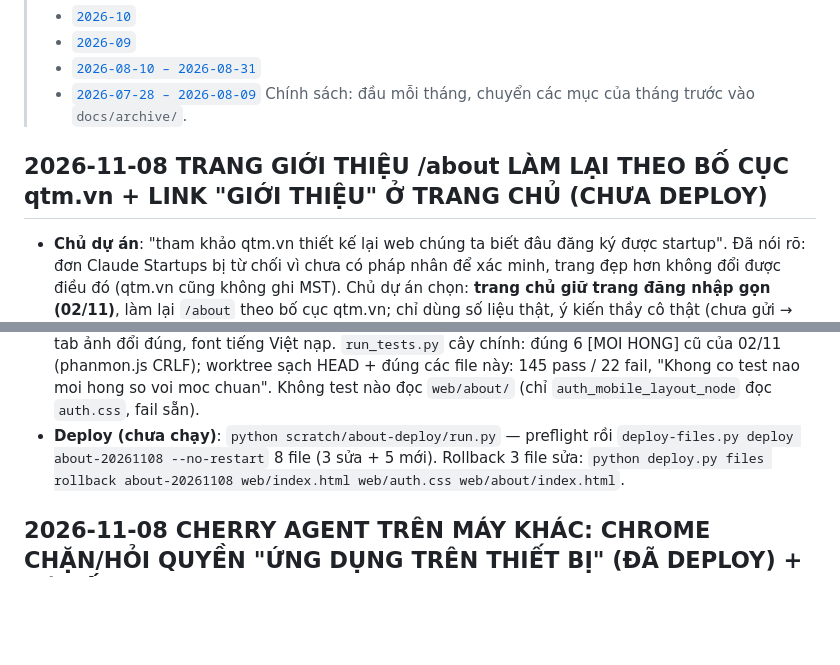
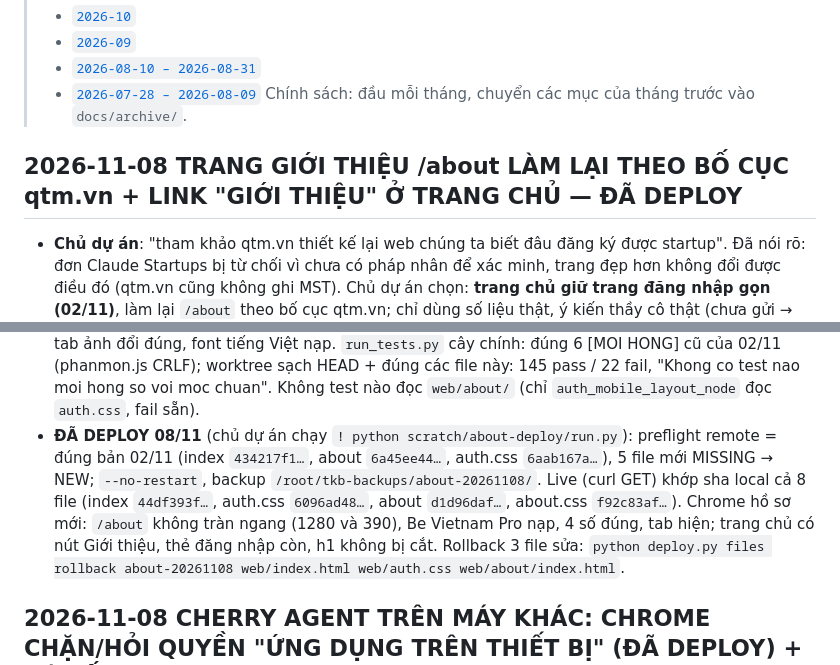
Before and after one commit to thoikhoabieucherry/TKBCherry, a Markdown page: docs/PROJECT_HANDOFF.md, 2 parts joined by grey strips. Drawn GitHub-style; blank space fills up the shorter version.

Commit message:
docs: new About page and homepage link are deployed and verified live (08/11)
Co-Authored-By: Claude Opus 5.5 <noreply@anthropic.com>

```diff
--- a/docs/PROJECT_HANDOFF.md
+++ b/docs/PROJECT_HANDOFF.md
@@ -9,7 +9,7 @@
 > - [`2026-07-28 – 2026-08-09`](archive/PROJECT_HANDOFF_2026-07-28_2026-08-09.md)
 > Chính sách: đầu mỗi tháng, chuyển các mục của tháng trước vào `docs/archive/`.
 
-## 2026-11-08 TRANG GIỚI THIỆU /about LÀM LẠI THEO BỐ CỤC qtm.vn + LINK "GIỚI THIỆU" Ở TRANG CHỦ (CHƯA DEPLOY)
+## 2026-11-08 TRANG GIỚI THIỆU /about LÀM LẠI THEO BỐ CỤC qtm.vn + LINK "GIỚI THIỆU" Ở TRANG CHỦ — ĐÃ DEPLOY
 
 - **Chủ dự án**: "tham khảo qtm.vn thiết kế lại web chúng ta biết đâu đăng ký được startup". Đã nói rõ: đơn Claude Startups bị
   từ chối vì chưa có pháp nhân để xác minh, trang đẹp hơn không đổi được điều đó (qtm.vn cũng không ghi MST). Chủ dự án chọn:
@@ -37,8 +37,11 @@
 - **Kiểm**: Chrome headless 1254×700 (2x) và 390×844 mobile: không tràn ngang (scrollWidth = 390), tab ảnh đổi đúng, font tiếng Việt nạp.
   `run_tests.py` cây chính: đúng 6 [MOI HONG] cũ của 02/11 (phanmon.js CRLF); worktree sạch HEAD + đúng các file này: 145 pass / 22 fail,
   "Khong co test nao moi hong so voi moc chuan". Không test nào đọc `web/about/` (chỉ `auth_mobile_layout_node` đọc `auth.css`, fail sẵn).
-- **Deploy (chưa chạy)**: `python scratch/about-deploy/run.py` — preflight rồi `deploy-files.py deploy about-20261108 --no-restart` 8 file
-  (3 sửa + 5 mới). Rollback 3 file sửa: `python deploy.py files rollback about-20261108 web/index.html web/auth.css web/about/index.html`.
+- **ĐÃ DEPLOY 08/11** (chủ dự án chạy `! python scratch/about-deploy/run.py`): preflight remote = đúng bản 02/11 (index `434217f1…`,
+  about `6a45ee44…`, auth.css `6aab167a…`), 5 file mới MISSING → NEW; `--no-restart`, backup `/root/tkb-backups/about-20261108/`.
+  Live (curl GET) khớp sha local cả 8 file (index `44df393f…`, auth.css `6096ad48…`, about `d1d96daf…`, about.css `f92c83af…`).
+  Chrome hồ sơ mới: `/about` không tràn ngang (1280 và 390), Be Vietnam Pro nạp, 4 số đúng, tab hiện; trang chủ có nút Giới thiệu,
+  thẻ đăng nhập còn, h1 không bị cắt. Rollback 3 file sửa: `python deploy.py files rollback about-20261108 web/index.html web/auth.css web/about/index.html`.
 
 ## 2026-11-08 CHERRY AGENT TRÊN MÁY KHÁC: CHROME CHẶN/HỎI QUYỀN "ỨNG DỤNG TRÊN THIẾT BỊ" (ĐÃ DEPLOY) + KÝ SỐ CHERRY.EXE
 
```
Also changed, not shown: docs/CURRENT_STATE.md (+1 -1 lines).
